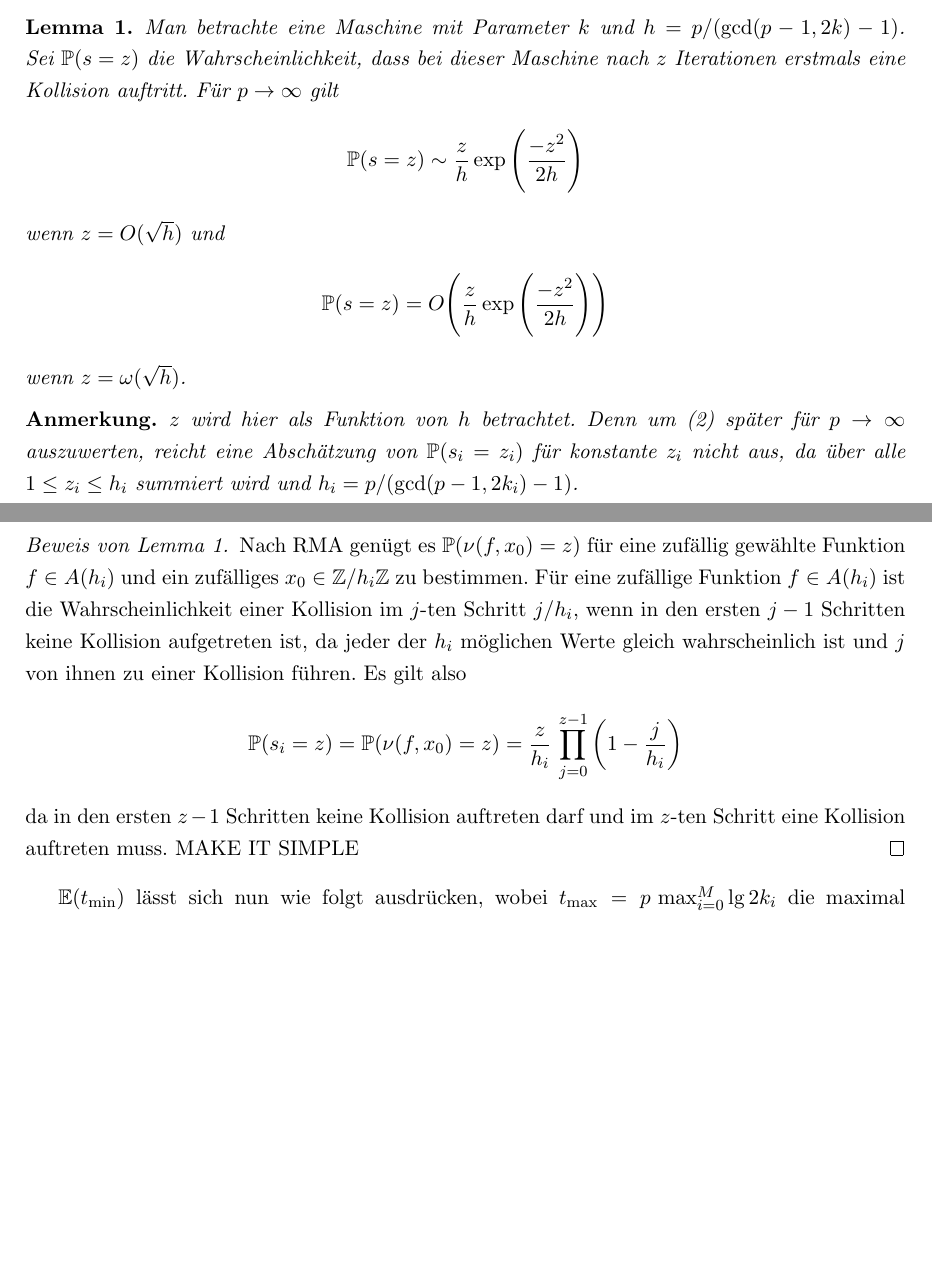
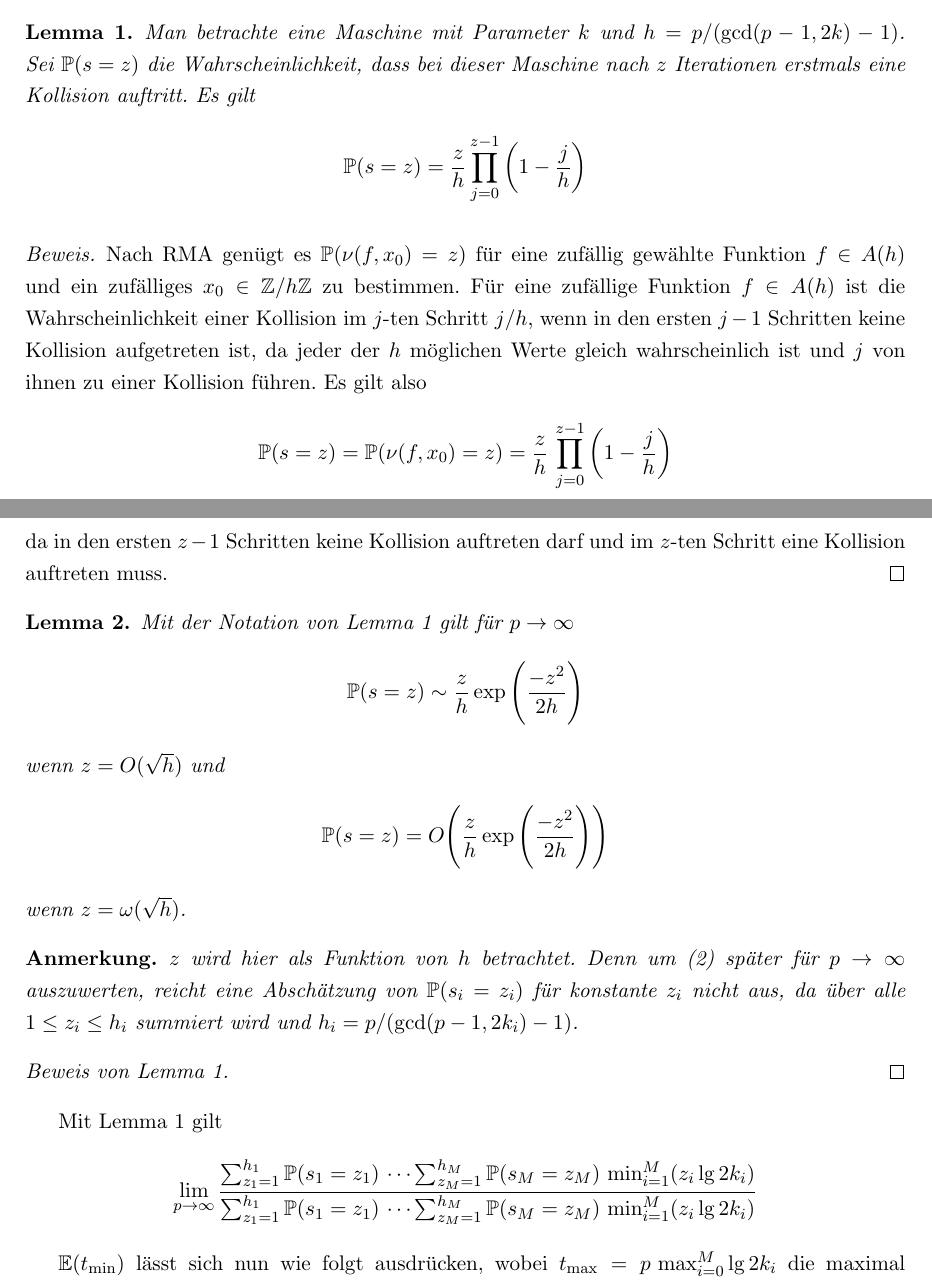
Before and after one commit to finn-rudolph/rhok, a LaTeX document (article/rhok.tex): two parts of pages 5 and 6 of 18, joined at a grey line, cut so that both start at the same text, the shorter picture padded with empty space. Compiled offline with pdfLaTeX.

Commit message:
Put exact formula for P(s = z) in separate lemma

```diff
--- a/article/rhok.tex
+++ b/article/rhok.tex
@@ -170,7 +170,25 @@ Grundsätzlich gilt nach der Definition des Erwartungswerts
 wobei durch "`$\cdots$"' $M$ ineinander verschachtelte Summen über alle möglichen $s_i$ für jedes $1 \le i \le M$ angedeutet werden. Zunächst soll $\P(s_i = z_i)$ bestimmt werden.
 
 \begin{lemma}
-    Man betrachte eine Maschine mit Parameter $k$ und $h = p/(\gcd(p - 1, 2k) - 1)$. Sei $\P(s = z)$ die Wahrscheinlichkeit, dass bei dieser Maschine nach $z$ Iterationen erstmals eine Kollision auftritt. Für $p \to \infty$ gilt
+    Man betrachte eine Maschine mit Parameter $k$ und $h = p/(\gcd(p - 1, 2k) - 1)$. Sei $\P(s = z)$ die Wahrscheinlichkeit, dass bei dieser Maschine nach $z$ Iterationen erstmals eine Kollision auftritt. Es gilt
+    \begin{align*}
+        \P(s = z) = \frac z h \prod_{j = 0}^{z - 1} \bigg (1 - \frac j h \bigg )
+    \end{align*}
+
+    \label{lemma:prob-s-z}
+\end{lemma}
+
+\begin{proof}
+    Nach RMA genügt es $\P(\nu(f, x_0) = z)$ für eine zufällig gewählte Funktion $f \in A(h)$ und ein zufälliges $x_0 \in \Z/h\Z$ zu bestimmen. Für eine zufällige Funktion $f \in A(h)$ ist die Wahrscheinlichkeit einer Kollision im $j$-ten Schritt $j/h$, wenn in den ersten $j - 1$ Schritten keine Kollision aufgetreten ist, da jeder der $h$ möglichen Werte gleich wahrscheinlich ist und $j$ von ihnen zu einer Kollision führen. Es gilt also
+    \begin{align*}
+        \P(s = z) = \P(\nu(f, x_0) = z)
+        = \frac z h \, \prod_{j = 0}^{z - 1} \bigg (1 - \frac j h \bigg )
+    \end{align*}
+    da in den ersten $z - 1$ Schritten keine Kollision auftreten darf und im $z$-ten Schritt eine Kollision auftreten muss.
+\end{proof}
+
+\begin{lemma}
+    Mit der Notation von Lemma \ref{lemma:prob-s-z} gilt für $p \to \infty$
     \begin{align*}
         \P(s = z)
         \sim \frac z h \exp \Bigg ( \frac {-z^2}{2h} \Bigg )
@@ -190,13 +208,20 @@ wobei durch "`$\cdots$"' $M$ ineinander verschachtelte Summen über alle möglic
 \end{remark*}
 
 \begin{proof}[Beweis von Lemma \ref{lemma:prob-s-z}]
-    Nach RMA genügt es $\P(\nu(f, x_0) = z)$ für eine zufällig gewählte Funktion $f \in A(h_i)$ und ein zufälliges $x_0 \in \Z/h_i\Z$ zu bestimmen. Für eine zufällige Funktion $f \in A(h_i)$ ist die Wahrscheinlichkeit einer Kollision im $j$-ten Schritt $j/h_i$, wenn in den ersten $j - 1$ Schritten keine Kollision aufgetreten ist, da jeder der $h_i$ möglichen Werte gleich wahrscheinlich ist und $j$ von ihnen zu einer Kollision führen. Es gilt also
-    \begin{align*}
-        \P(s_i = z) = \P(\nu(f, x_0) = z)
-        = \frac{z}{h_i} \, \prod_{j = 0}^{z - 1} \bigg (1 - \frac {j} {h_i} \bigg )
-    \end{align*}
-    da in den ersten $z - 1$ Schritten keine Kollision auftreten darf und im $z$-ten Schritt eine Kollision auftreten muss. MAKE IT SIMPLE
+
 \end{proof}
+
+Mit Lemma \ref{lemma:prob-s-z} gilt
+\begin{align*}
+    \lim_{p \to \infty} \frac {
+        \sum_{z_1 = 1}^{h_1} \P(s_1 = z_1) \, \cdots
+        \sum_{z_M = 1}^{h_M} \P(s_M = z_M)
+        \, \min_{i = 1}^M(z_i \lg 2k_i)}
+    {
+        \sum_{z_1 = 1}^{h_1} \P(s_1 = z_1) \, \cdots
+        \sum_{z_M = 1}^{h_M} \P(s_M = z_M)
+        \, \min_{i = 1}^M(z_i \lg 2k_i)}
+\end{align*}
 
 $\E(t_{\min})$ lässt sich nun wie folgt ausdrücken, wobei $t_{\max} = p \, \max_{i = 0}^M \lg 2k_i$ die maximal mögliche Anzahl an Zeiteinheiten ist.
 \begin{align*}
```
Also changed, not shown: article/rhok.tex (2 more changed lines).
